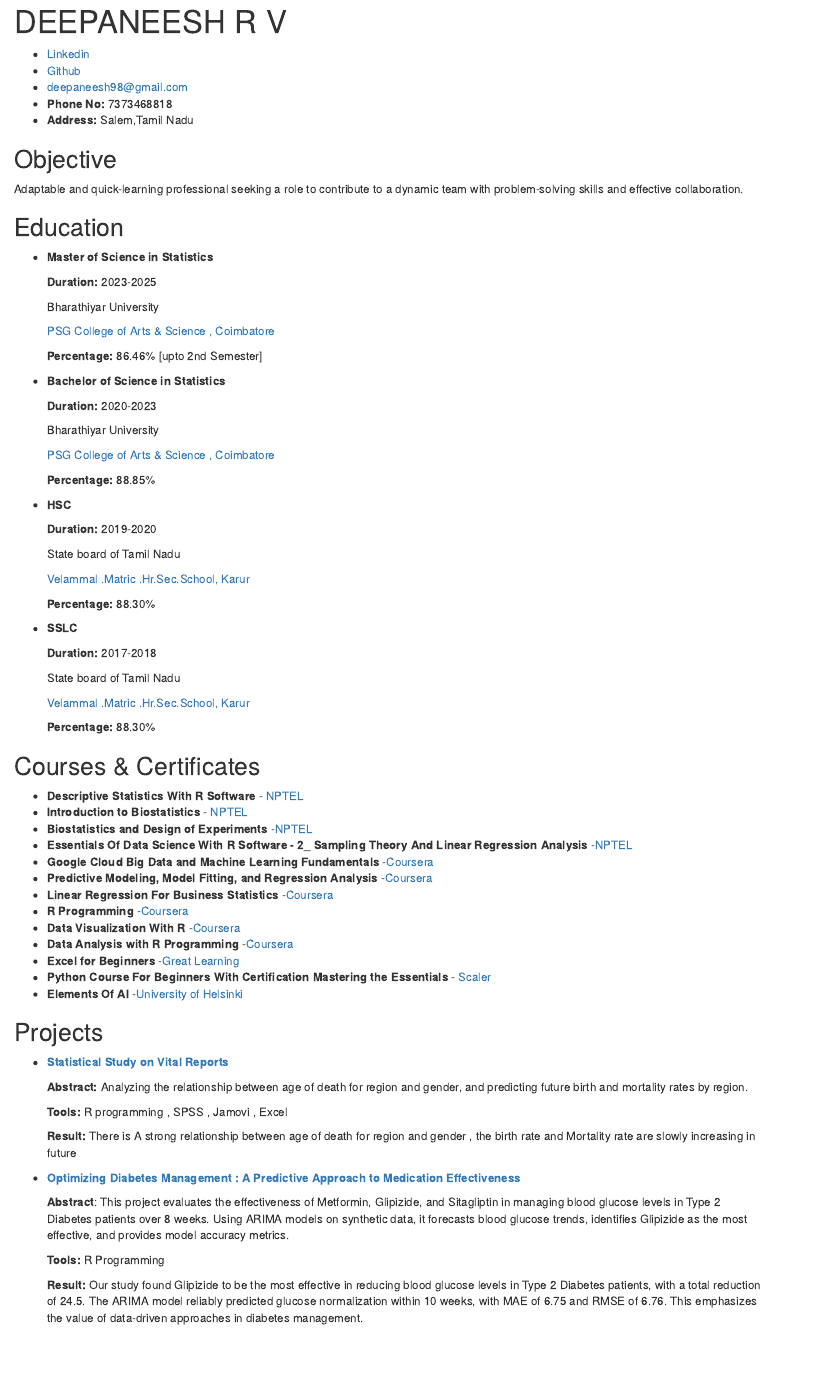
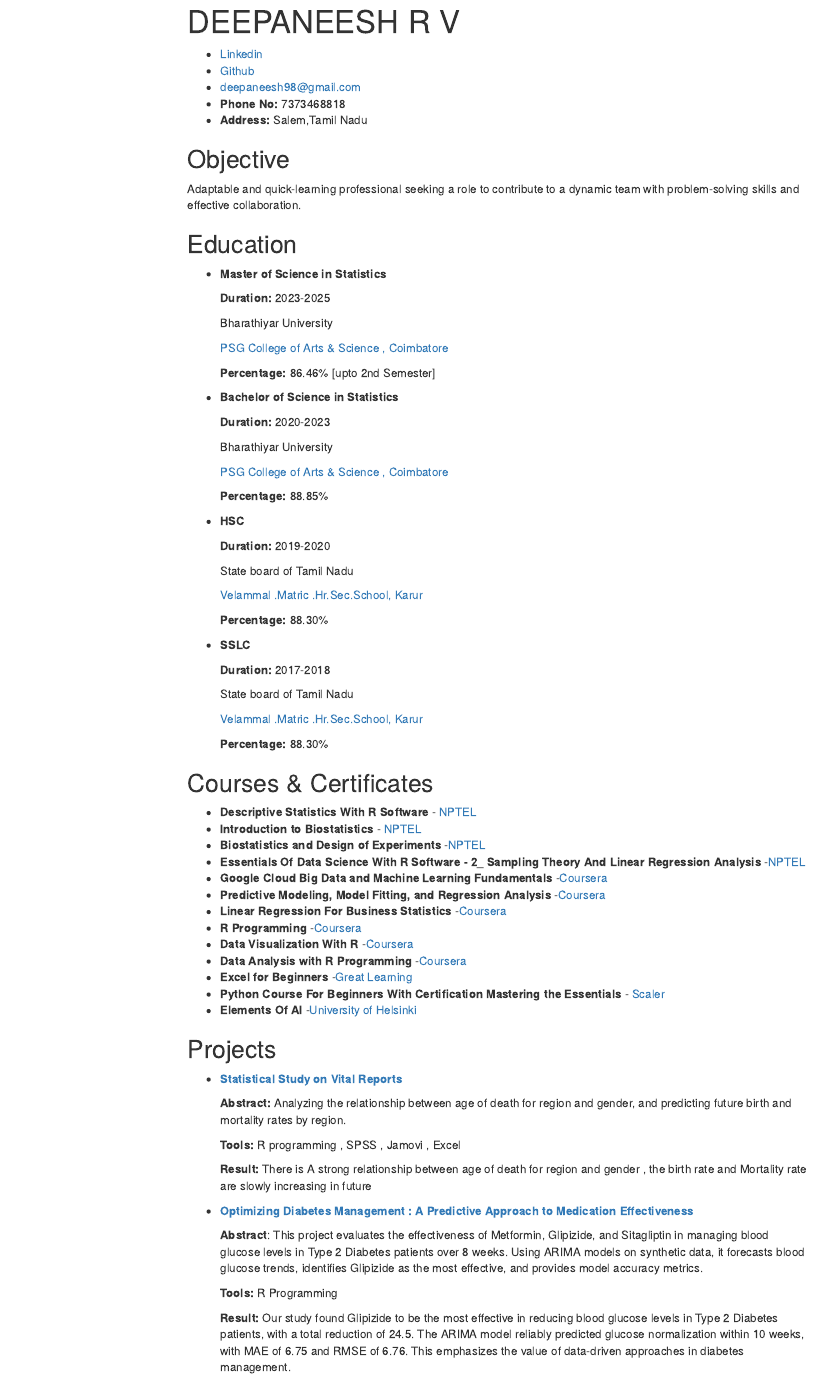
Before and after one commit to Deepaneesh/Web-Resume, an R Markdown document (RESUME.Rmd): the page in a window 1100 px wide, from its top. Rendered offline with R 4.5, knitr and Pandoc, with nearby package versions; menus at the side of the page are left out.

Commit message:
29/11/24 - chnage 4

````diff
--- a/RESUME.Rmd
+++ b/RESUME.Rmd
@@ -1,6 +1,10 @@
 ---
 title: "DEEPANEESH R V"
-output: html_document
+output:
+  html_document:
+    toc: true
+    toc_depth: 2
+    toc_float: true
 ---
 
 ```{r setup, include=FALSE}
````
Also changed, not shown: RESUME.html.
